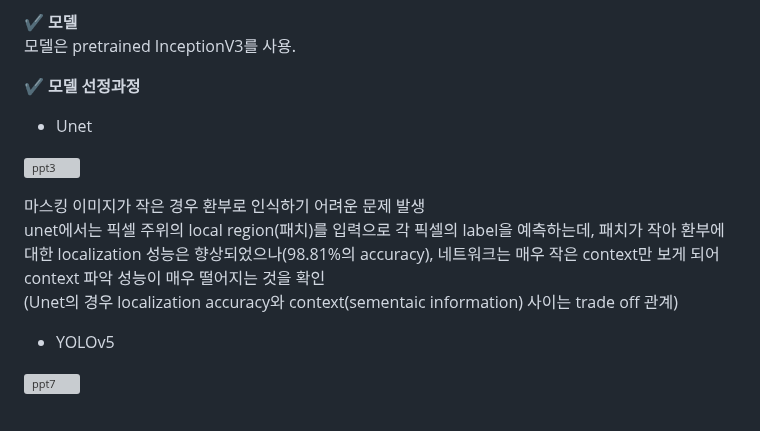
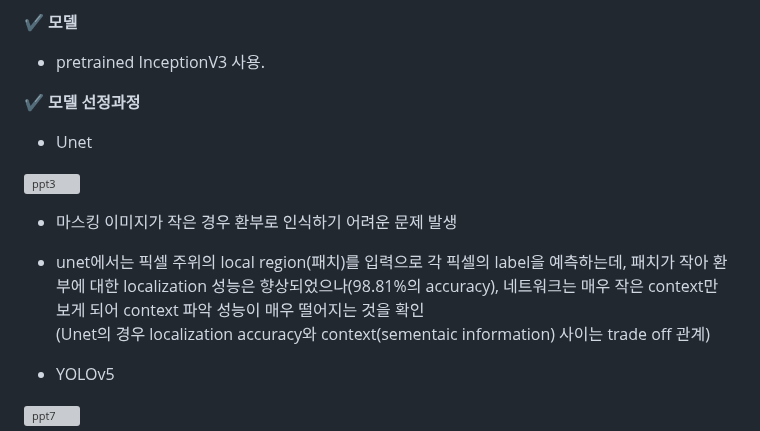
Before and after one commit to kwakchaewon/kangazikim, a Markdown page: readme.md, the part around one of its changes. GitHub-like rendering; grey boxes are pictures that could not be loaded.

```diff
--- a/readme.md
+++ b/readme.md
@@ -180,7 +180,7 @@ PageNumberPagination 기반 기본적인 Pagenation을 적용<br/>
 
 
 ✔️ **모델**
-모델은 pretrained InceptionV3를 사용.<br>
+- pretrained InceptionV3 사용.<br>
 
 
 **✔ 모델 선정과정**
@@ -188,8 +188,8 @@ PageNumberPagination 기반 기본적인 Pagenation을 적용<br/>
 
 ![ppt3](https://github.com/AIVLE-School-Third-Big-Project/Team11-Project/assets/124108688/bdca5b23-8c5f-4a9c-9c15-505effc30062)
 
-마스킹 이미지가 작은 경우 환부로 인식하기 어려운 문제 발생<br>
-unet에서는 픽셀 주위의 local region(패치)를 입력으로 각 픽셀의 label을 예측하는데, 패치가 작아 환부에 대한 localization 성능은 향상되었으나(98.81%의 accuracy), 네트워크는 매우 작은 context만 보게 되어 context 파악 성능이 매우 떨어지는 것을 확인 <br>
+- 마스킹 이미지가 작은 경우 환부로 인식하기 어려운 문제 발생<br>
+- unet에서는 픽셀 주위의 local region(패치)를 입력으로 각 픽셀의 label을 예측하는데, 패치가 작아 환부에 대한 localization 성능은 향상되었으나(98.81%의 accuracy), 네트워크는 매우 작은 context만 보게 되어 context 파악 성능이 매우 떨어지는 것을 확인 <br>
 (Unet의 경우 localization accuracy와 context(sementaic information) 사이는 trade off 관계)
 
 
```
Also changed, not shown: other parts of readme.md (+3 -3 lines).
